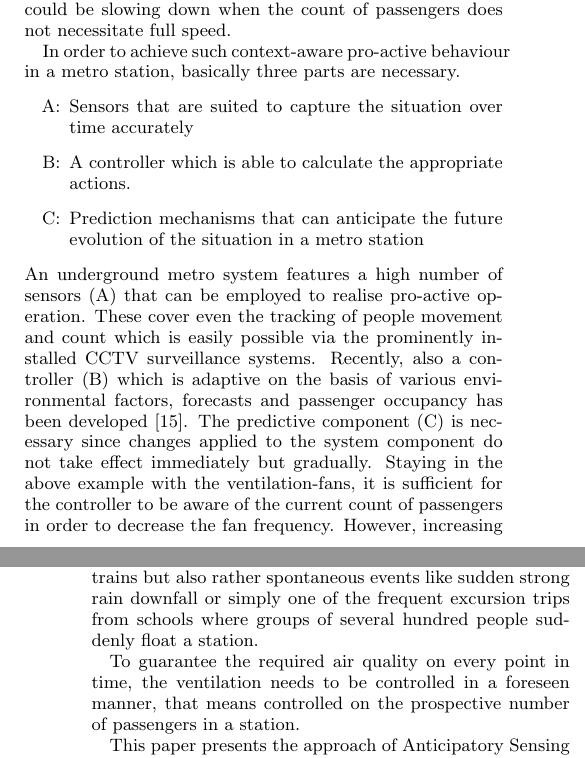
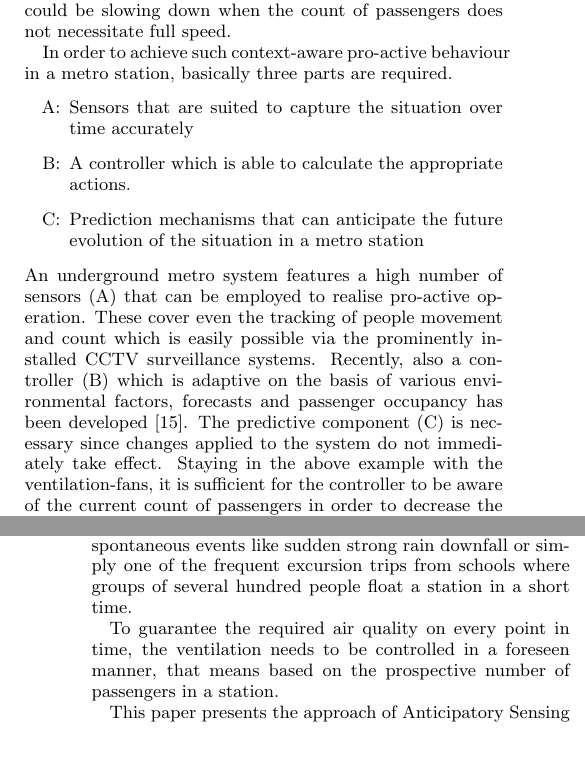
Before and after one commit to stephansigg/GreenSubway, a LaTeX paper (GreenSubway.tex, which reads introduction.tex): two parts of the columns of pages 1 and 2 of 7, joined at a grey line, cut so that both start at the same text. Compiled offline with pdfLaTeX.

Commit message:
proofreading section I

```diff
--- a/introduction.tex
+++ b/introduction.tex
@@ -19,7 +19,7 @@ In particular, these systems are optimised for peak times and are therefore oper
 A seminal opportunity to optimize the energy efficiency and to realize energy savings is to enable the station to control the surroundings, such as ventilation, vertical transportation and lighting adaptively according to the current situation.
 For instance, the ventilation-fans of a station could be slowing down when the count of passengers does not necessitate full speed.
 
-In order to achieve such context-aware pro-active behaviour in a metro station, basically three parts are necessary.
+In order to achieve such context-aware pro-active behaviour in a metro station, basically three parts are required.
 \begin{enumerate}
  \item[A:] Sensors that are suited to capture the situation over time accurately
  \item[B:] A controller which is able to calculate the appropriate actions.
@@ -28,14 +28,14 @@ In order to achieve such context-aware pro-active behaviour in a metro station,
 An underground metro system features a high number of sensors (A) that can be employed to realise pro-active operation.
 These cover even the tracking of people movement and count which is easily possible via the prominently installed CCTV surveillance systems.
 Recently, also a controller (B) which is adaptive on the basis of various environmental factors, forecasts and passenger occupancy has been developed~\cite{guo_intelligent_2013}.
-The predictive component (C) is necessary since changes applied to the system component do not take effect immediately but gradually.
+The predictive component (C) is necessary since changes applied to the system do not immediately take effect.
 Staying in the above example with the ventilation-fans, it is sufficient for the controller to be aware of the current count of passengers in order to decrease the fan frequency.
 However, increasing the fan frequency is more complex.
 Since the increasing of the fan frequency does not have an immediate effect for the air quality, the fan frequency needs to be increased an appropriate time before the station fills again.
 It is important to note, that such events can typically occur abruptly in an underground metro system.
-Examples are, for instance, periodic events such as rush hours or the arrival of connecting trains but also rather spontaneous events like sudden strong rain downfall or simply one of the frequent excursion trips from schools where groups of several hundred people suddenly float a station.
+Examples are, for instance, periodic events such as rush hours or the arrival of connecting trains but also rather spontaneous events like sudden strong rain downfall or simply one of the frequent excursion trips from schools where groups of several hundred people float a station in a short time.
 
-To guarantee the required air quality on every point in time, the ventilation needs to be controlled in a foreseen manner, that means controlled on the prospective number of passengers in a station.
+To guarantee the required air quality on every point in time, the ventilation needs to be controlled in a foreseen manner, that means based on the prospective number of passengers in a station.
 
 This paper presents the approach of Anticipatory Sensing for the prediction of the number of passengers in a station.
 
```
Also changed, not shown: GreenSubway.tex (+1 -1 lines), introduction.tex (4 more changed lines), 1 other file.
